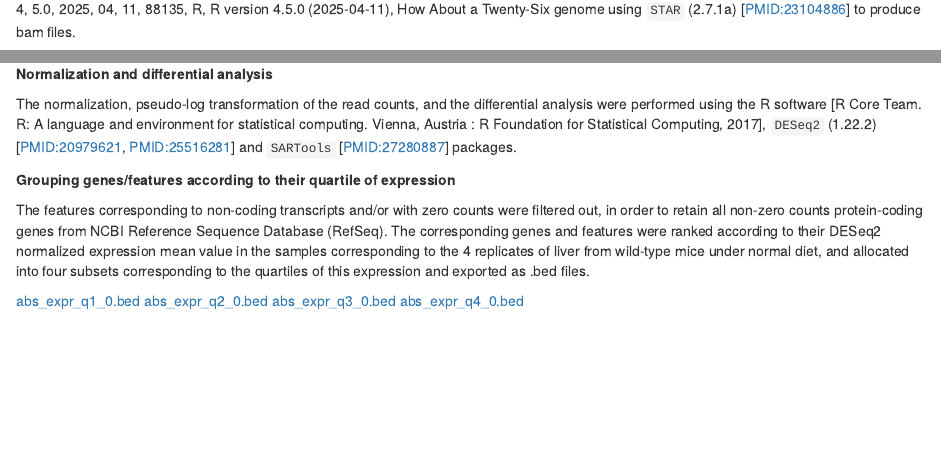
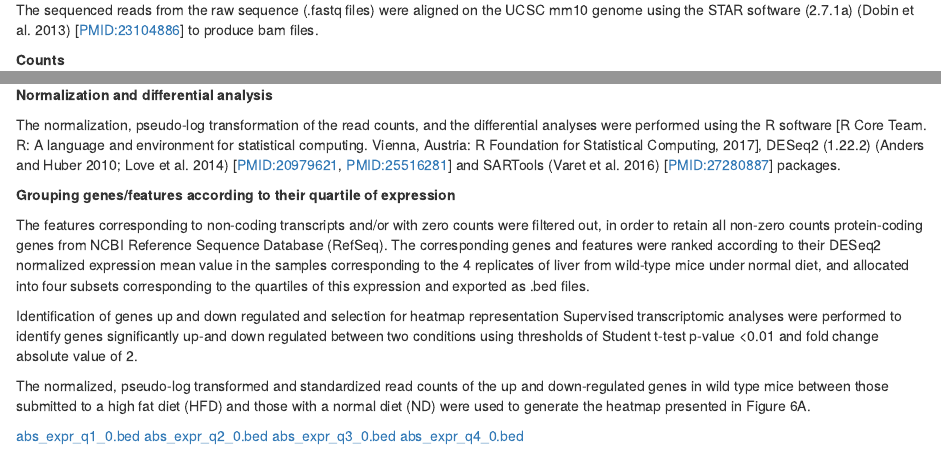
Before and after one commit to fchuffar/gse2study, an R Markdown document (10_material_and_methods.Rmd): the page in a window 1100 px wide, from 500 px down before the commit and from 480 px down after it, and a second part further down, joined at a grey line. Rendered offline with R 4.5, knitr and Pandoc, with nearby package versions; some code elsewhere in the file could not run offline; common packages that the code uses without loading them are loaded.

Commit message:
Update 10_material_and_methods.Rmd

```diff
--- a/10_material_and_methods.Rmd
+++ b/10_material_and_methods.Rmd
@@ -40,7 +40,7 @@ Stranded paired-end 2x75bp reads were produced by Illumina NextSeq500.
 
 **Alignment**
 
-The sequenced reads from the raw sequence (.fastq files) were aligned on the `r annotation` `r version` genome using `STAR` (2.7.1a) [PMID:23104886] to produce bam files.
+The sequenced reads from the raw sequence (.fastq files) were aligned on the UCSC mm10 genome using the STAR software (2.7.1a) (Dobin et al. 2013) [PMID:23104886] to produce bam files.
 
 **Counts**
 
@@ -49,12 +49,16 @@ The aligned reads (.bam files) were counted using `HTSeq` framework (0.11.2) [PM
 
 **Normalization and differential analysis**
 
-The normalization, pseudo-log transformation of the read counts, and the differential analysis were performed using the R software [R Core Team. R: A language and environment for statistical computing. Vienna, Austria : R Foundation for Statistical Computing, 2017], `DESeq2` (1.22.2) [PMID:20979621, PMID:25516281] and `SARTools` [PMID:27280887] packages.
-
+The normalization, pseudo-log transformation of the read counts, and the differential analyses were performed using the R software [R Core Team. R: A language and environment for statistical computing. Vienna, Austria: R Foundation for Statistical Computing, 2017], DESeq2 (1.22.2) (Anders and Huber 2010; Love et al. 2014) [PMID:20979621, PMID:25516281] and SARTools (Varet et al. 2016) [PMID:27280887] packages.
 
 **Grouping genes/features according to their quartile of expression**
 
 The features corresponding to non-coding transcripts and/or with zero counts were filtered out, in order to retain all non-zero counts protein-coding genes from NCBI Reference Sequence Database (RefSeq). The corresponding genes and features were ranked according to their DESeq2 normalized expression mean value in the samples corresponding to the 4 replicates of liver from wild-type mice under normal diet, and allocated into four subsets corresponding to the quartiles of this expression and exported as .bed files.
+
+Identification of genes up and down regulated and selection for heatmap representation
+Supervised transcriptomic analyses were performed to identify genes significantly up-and down regulated between two conditions using thresholds of Student t-test p-value <0.01 and fold change absolute value of 2.
+
+The normalized, pseudo-log transformed and standardized read counts of the up and down-regulated genes in wild type mice between those submitted to a high fat diet (HFD) and those with a normal diet (ND) were used to generate the heatmap presented in Figure 6A.
 
 [abs_expr_q1_0.bed](./abs_expr_q1_0.bed)
 [abs_expr_q2_0.bed](./abs_expr_q2_0.bed)
```
Also changed, not shown: 10_material_and_methods.Rmd (2 more changed lines).
